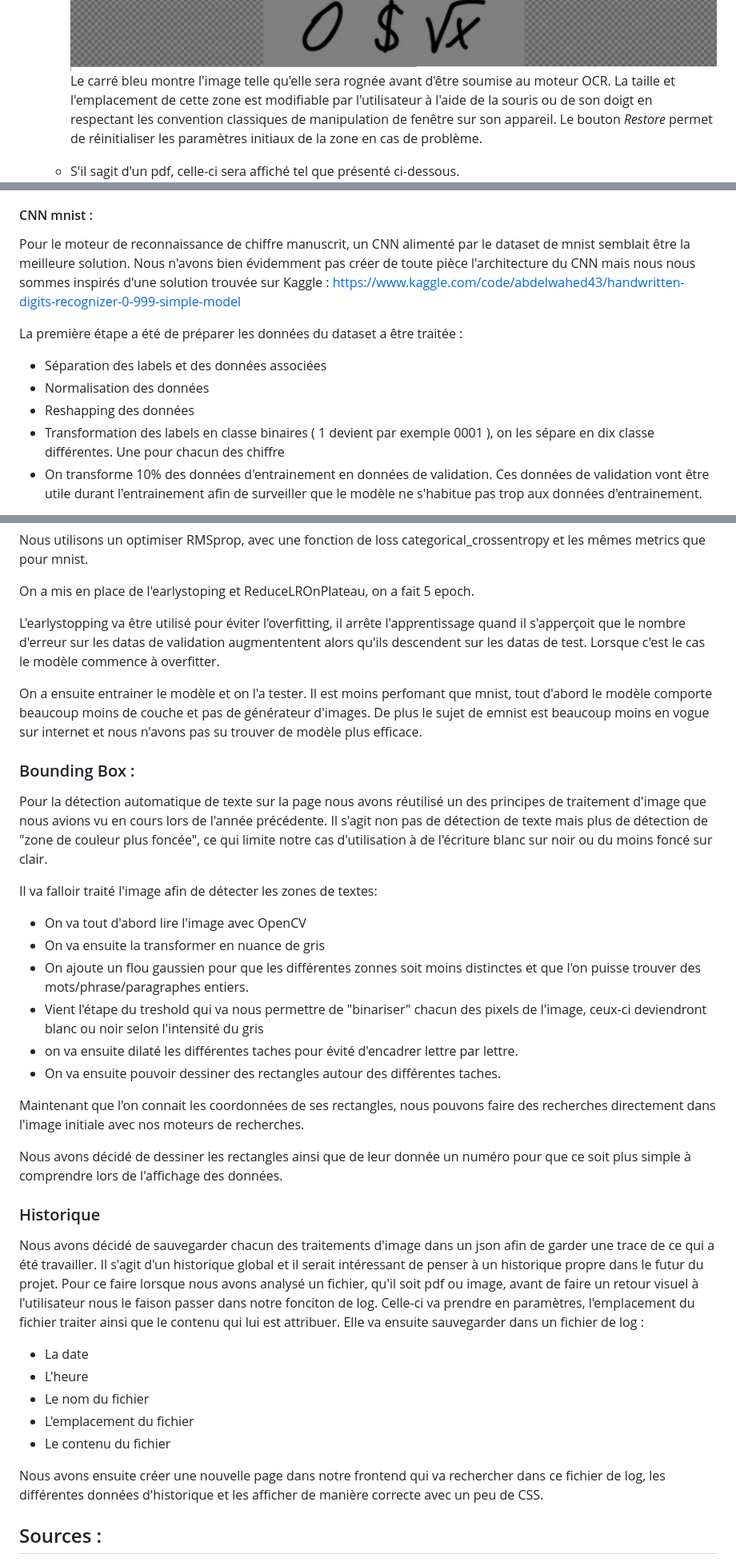
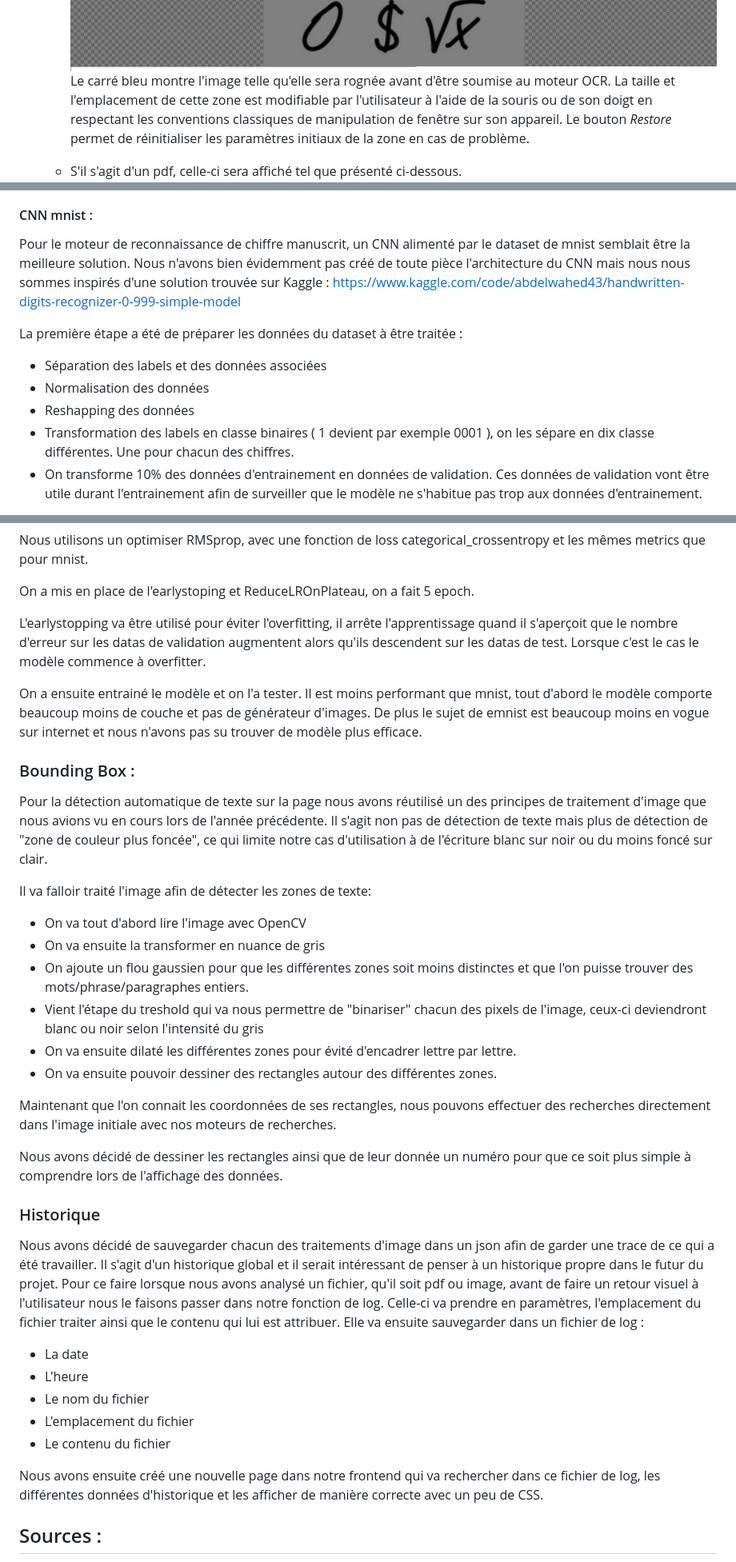
Before and after one commit to Tateuf/AI_project, a Markdown page: README.md, 3 parts joined by grey strips. Shown: that part at 80% size. Drawn GitHub-style.

```diff
--- a/README.md
+++ b/README.md
@@ -29,7 +29,7 @@ Lorsqu'un fichier est sélectionné par l'utilisateur, un des 2 cadres affichera
     ![crop file](screenshots/cropper_screen.png)
-    Le carré bleu montre l'image telle qu'elle sera rognée avant d'être soumise au moteur OCR. La taille et l'emplacement de cette zone est modifiable par l'utilisateur à l'aide de la souris ou de son doigt en respectant les convention classiques de manipulation de fenêtre sur son appareil. Le bouton *Restore* permet de réinitialiser les paramètres initiaux de la zone en cas de problème.
+    Le carré bleu montre l'image telle qu'elle sera rognée avant d'être soumise au moteur OCR. La taille et l'emplacement de cette zone est modifiable par l'utilisateur à l'aide de la souris ou de son doigt en respectant les conventions classiques de manipulation de fenêtre sur son appareil. Le bouton *Restore* permet de réinitialiser les paramètres initiaux de la zone en cas de problème.
 
-    - S'il sagit d'un pdf, celle-ci sera affiché tel que présenté ci-dessous.
+    - S'il s'agit d'un pdf, celle-ci sera affiché tel que présenté ci-dessous.
     ![pdf preview](screenshots/pdf_preview.png)
     Nous avons accès à une lecteur de pdf assez complet qui permet de parcourir l'ensemble des pages du document ainsi que d'y rechercher des mots clés. Cependant, il n'est plus possible dans ce cas-ci de rogner seulement une partie à soumettre au moteur d'OCR à cause de la nature du format pdf qui rend les modifications compliquées pour assurer un affichage identique sur tous les appareils.
 
@@ -132,14 +132,14 @@ La robustesse de ce classifieur face aux caractères à parties manquantes à pe
    Le mot reconnu est celui qui à la distance globale la plus faible avec l'ensemble des catégories. La distance avec chaque catégorie est pondérée avec un facteur différent dans le calcul de la distance globale.
 
 #### CNN mnist :
-Pour le moteur de reconnaissance de chiffre manuscrit, un CNN alimenté par le dataset de mnist semblait être la meilleure solution. Nous n'avons bien évidemment pas créer de toute pièce l'architecture du CNN mais nous nous sommes inspirés d'une solution trouvée sur Kaggle :
+Pour le moteur de reconnaissance de chiffre manuscrit, un CNN alimenté par le dataset de mnist semblait être la meilleure solution. Nous n'avons bien évidemment pas créé de toute pièce l'architecture du CNN mais nous nous sommes inspirés d'une solution trouvée sur Kaggle :
 https://www.kaggle.com/code/abdelwahed43/handwritten-digits-recognizer-0-999-simple-model
 
-La première étape a été de préparer les données du dataset a être traitée :
+La première étape a été de préparer les données du dataset à être traitée :
 - Séparation des labels et des données associées
 - Normalisation des données
 - Reshapping des données
-- Transformation des labels en classe binaires ( 1 devient par exemple 0001 ), on les sépare en dix classe différentes. Une pour chacun des chiffre
+- Transformation des labels en classe binaires ( 1 devient par exemple 0001 ), on les sépare en dix classe différentes. Une pour chacun des chiffres.
 - On transforme 10% des données d'entrainement en données de validation. Ces données de validation vont être utile durant l'entrainement afin de surveiller que le modèle ne s'habitue pas trop aux données d'entrainement.
 
 On va ensuite définir les différentes couches de notre modéle, on expliquera par la suite ce que fait chacune des couches :
@@ -212,28 +212,28 @@ Nous utilisons un optimiser RMSprop, avec une fonction de loss categorical_cross
 
 On a mis en place de l'earlystoping et ReduceLROnPlateau, on a fait 5 epoch.
 
-L'earlystopping va être utilisé pour éviter l'overfitting, il arrête l'apprentissage quand il s'apperçoit que le nombre d'erreur sur les datas de validation augmententent alors qu'ils descendent sur les datas de test. Lorsque c'est le cas le modèle commence à overfitter.
+L'earlystopping va être utilisé pour éviter l'overfitting, il arrête l'apprentissage quand il s'aperçoit que le nombre d'erreur sur les datas de validation augmentent alors qu'ils descendent sur les datas de test. Lorsque c'est le cas le modèle commence à overfitter.
 
-On a ensuite entrainer le modèle et on l'a tester. Il est moins perfomant que mnist, tout d'abord le modèle comporte beaucoup moins de couche et pas de générateur d'images. De plus le sujet de emnist est beaucoup moins en vogue sur internet et nous n'avons pas su trouver de modèle plus efficace.
+On a ensuite entrainé le modèle et on l'a tester. Il est moins performant que mnist, tout d'abord le modèle comporte beaucoup moins de couche et pas de générateur d'images. De plus le sujet de emnist est beaucoup moins en vogue sur internet et nous n'avons pas su trouver de modèle plus efficace.
 
 ### Bounding Box :
 Pour la détection automatique de texte sur la page nous avons réutilisé un des principes de traitement d'image que nous avions vu en cours lors de l'année précédente. Il s'agit non pas de détection de texte mais plus de détection de "zone de couleur plus foncée", ce qui limite notre cas d'utilisation à de l'écriture blanc sur noir ou du moins foncé sur clair.
 
-Il va falloir traité l'image afin de détecter les zones de textes:
+Il va falloir traité l'image afin de détecter les zones de texte:
 - On va tout d'abord lire l'image avec OpenCV
 - On va ensuite la transformer en nuance de gris
-- On ajoute un flou gaussien pour que les différentes zonnes soit moins distinctes et que l'on puisse trouver des mots/phrase/paragraphes entiers.
+- On ajoute un flou gaussien pour que les différentes zones soit moins distinctes et que l'on puisse trouver des mots/phrase/paragraphes entiers.
 -  Vient l'étape du treshold qui va nous permettre de "binariser" chacun des pixels de l'image, ceux-ci deviendront blanc ou noir selon l'intensité du gris
--  on va ensuite dilaté les différentes taches pour évité d'encadrer lettre par lettre.
--  On va ensuite pouvoir dessiner des rectangles autour des différentes taches.
+-  On va ensuite dilaté les différentes zones pour évité d'encadrer lettre par lettre.
+-  On va ensuite pouvoir dessiner des rectangles autour des différentes zones.
 
-Maintenant que l'on connait les coordonnées de ses rectangles, nous pouvons faire des recherches directement dans l'image initiale avec nos moteurs de recherches.
+Maintenant que l'on connait les coordonnées de ses rectangles, nous pouvons effectuer des recherches directement dans l'image initiale avec nos moteurs de recherches.
 
 Nous avons décidé de dessiner les rectangles ainsi que de leur donnée un numéro pour que ce soit plus simple à comprendre lors de l'affichage des données.
 
 ### Historique
 Nous avons décidé de sauvegarder chacun des traitements d'image dans un json afin de garder une trace de ce qui a été travailler. Il s'agit d'un historique global et il serait intéressant de penser à un historique propre dans le futur du projet.
-Pour ce faire lorsque nous avons analysé un fichier, qu'il soit pdf ou image, avant de faire un retour visuel à l'utilisateur nous le faison passer dans notre fonciton de log.
+Pour ce faire lorsque nous avons analysé un fichier, qu'il soit pdf ou image, avant de faire un retour visuel à l'utilisateur nous le faisons passer dans notre fonction de log.
 Celle-ci va prendre en paramètres, l'emplacement du fichier traiter ainsi que le contenu qui lui est attribuer. Elle va ensuite sauvegarder dans un fichier de log :
 - La date
 - L'heure
@@ -241,7 +241,7 @@ Celle-ci va prendre en paramètres, l'emplacement du fichier traiter ainsi que l
 - L'emplacement du fichier
 - Le contenu du fichier
 
-Nous avons ensuite créer une nouvelle page dans notre frontend qui va rechercher dans ce fichier de log, les différentes données d'historique et les afficher de manière correcte avec un peu de CSS.
+Nous avons ensuite créé une nouvelle page dans notre frontend qui va rechercher dans ce fichier de log, les différentes données d'historique et les afficher de manière correcte avec un peu de CSS.
 
 
 ## Sources :
```
Also changed, not shown: other parts of README.md (+38 -38 lines).
